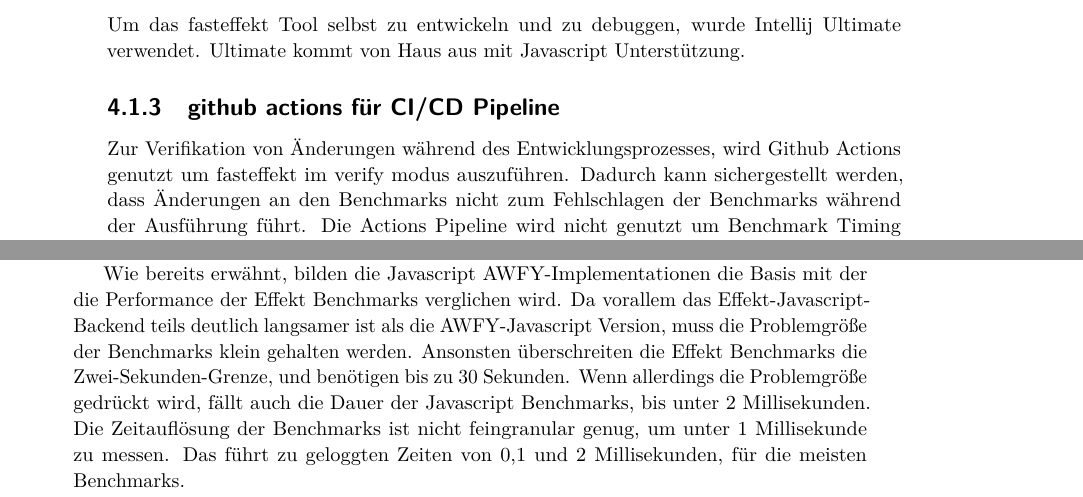
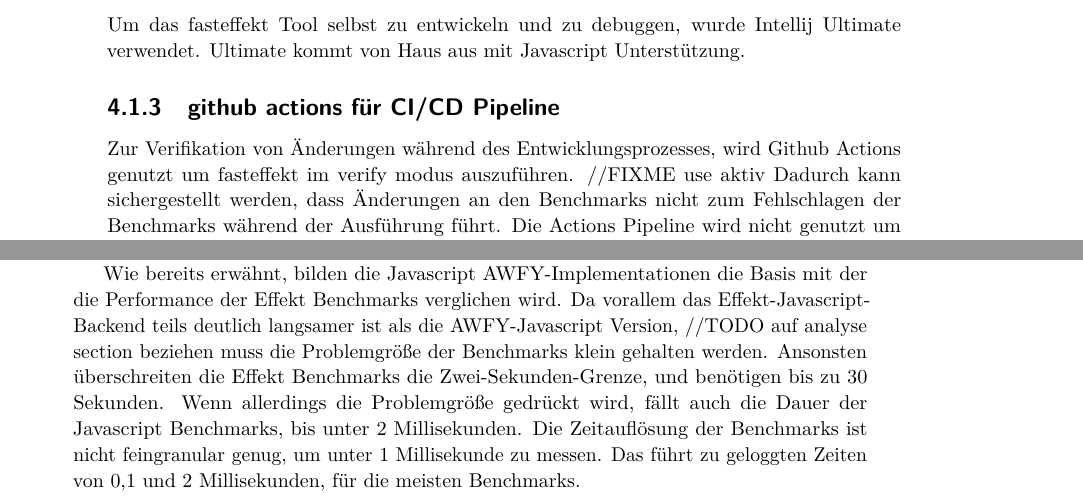
Before and after one commit to IR0NSIGHT/Fasteffekt-Thesis, a LaTeX thesis (thesis.tex, which reads sections/D_Implementierung.tex): two parts of pages 8 and 11 of 15, joined at a grey line, cut so that both start at the same text. Compiled offline with pdfLaTeX.

Commit message:
add todos to impelemtierung

```diff
--- a/sections/D_Implementierung.tex
+++ b/sections/D_Implementierung.tex
@@ -11,7 +11,8 @@ Effekt stellt dafür eine VSC Erweiterung zur Verfügung (https://github.com/eff
 Um das fasteffekt Tool selbst zu entwickeln und zu debuggen, wurde Intellij Ultimate verwendet. Ultimate kommt von Haus aus mit Javascript Unterstützung.
 
 \subsubsection{github actions für CI/CD Pipeline}
-Zur Verifikation von Änderungen während des Entwicklungsprozesses, wird Github Actions genutzt um fasteffekt im verify modus auszuführen. Dadurch kann sichergestellt werden, dass Änderungen an den Benchmarks nicht zum Fehlschlagen der Benchmarks während der Ausführung führt. Die Actions Pipeline wird nicht genutzt um Benchmark Timing durchzuführen, da keine Garantien gegeben werden können welche Maschine mit welcher Hardware die Benchmarks ausführt. Benchmark Timings wären nicht vergleichsfähig und dadurch nicht aussagekräftig.
+Zur Verifikation von Änderungen während des Entwicklungsprozesses, wird Github Actions genutzt um fasteffekt im verify modus auszuführen. //FIXME use aktiv
+ Dadurch kann sichergestellt werden, dass Änderungen an den Benchmarks nicht zum Fehlschlagen der Benchmarks während der Ausführung führt. Die Actions Pipeline wird nicht genutzt um Benchmark Timing durchzuführen, da keine Garantien gegeben werden können welche Maschine mit welcher Hardware die Benchmarks ausführt. Benchmark Timings wären nicht vergleichsfähig und dadurch nicht aussagekräftig.
 
 \subsection{ Umsetzung des Benchmarking Tools }
 \subsubsection{ Microbenchmarks }
@@ -151,7 +152,8 @@ Mit zehn Microbenchmarks dauert ein kompletter Durchlauf von FastEffekt damit mi
 Gesteuert werden kann die Dauer eines Benchmark-Durchlaufs über die Problemgröße und über innere Iterationen. Ist ein Benchmark deutlich zu langsam, kann die Problemgröße reduziert werden, ist ein Benchmark deutlich zu schnell, kann die Anzahl innerer Iterationen künstlich erhöht werden. Damit bietet sich eine begrenzte Kontrolle über die Laufzeit an.
 
 Wie bereits erwähnt, bilden die Javascript AWFY-Implementationen die Basis mit der die Performance der Effekt Benchmarks verglichen wird.
-Da vorallem das Effekt-Javascript-Backend teils deutlich langsamer ist als die AWFY-Javascript Version, muss die Problemgröße der Benchmarks klein gehalten werden. Ansonsten überschreiten die Effekt Benchmarks die Zwei-Sekunden-Grenze, und benötigen bis zu 30 Sekunden. Wenn allerdings die Problemgröße gedrückt wird, fällt auch die Dauer der Javascript Benchmarks, bis unter 2 Millisekunden. Die Zeitauflösung der Benchmarks ist nicht feingranular genug, um unter 1 Millisekunde zu messen. Das führt zu geloggten Zeiten von 0,1 und 2 Millisekunden, für die meisten Benchmarks.
+Da vorallem das Effekt-Javascript-Backend teils deutlich langsamer ist als die AWFY-Javascript Version, //TODO auf analyse section beziehen
+ muss die Problemgröße der Benchmarks klein gehalten werden. Ansonsten überschreiten die Effekt Benchmarks die Zwei-Sekunden-Grenze, und benötigen bis zu 30 Sekunden. Wenn allerdings die Problemgröße gedrückt wird, fällt auch die Dauer der Javascript Benchmarks, bis unter 2 Millisekunden. Die Zeitauflösung der Benchmarks ist nicht feingranular genug, um unter 1 Millisekunde zu messen. Das führt zu geloggten Zeiten von 0,1 und 2 Millisekunden, für die meisten Benchmarks.
 
 Mit solchen grob granularen Zahlen lässt sich in der Analyse wenig anfangen. Mit einer Laufzeit von 0 Millisekunden wird sogar der Vergleich zur Effekt Laufzeit verfälscht und eine Ratio von positiv unendlich angegeben, oder Not a Number (NaN).
 
```
Also changed, not shown: sections/D_Implementierung.tex (8 more changed lines).
